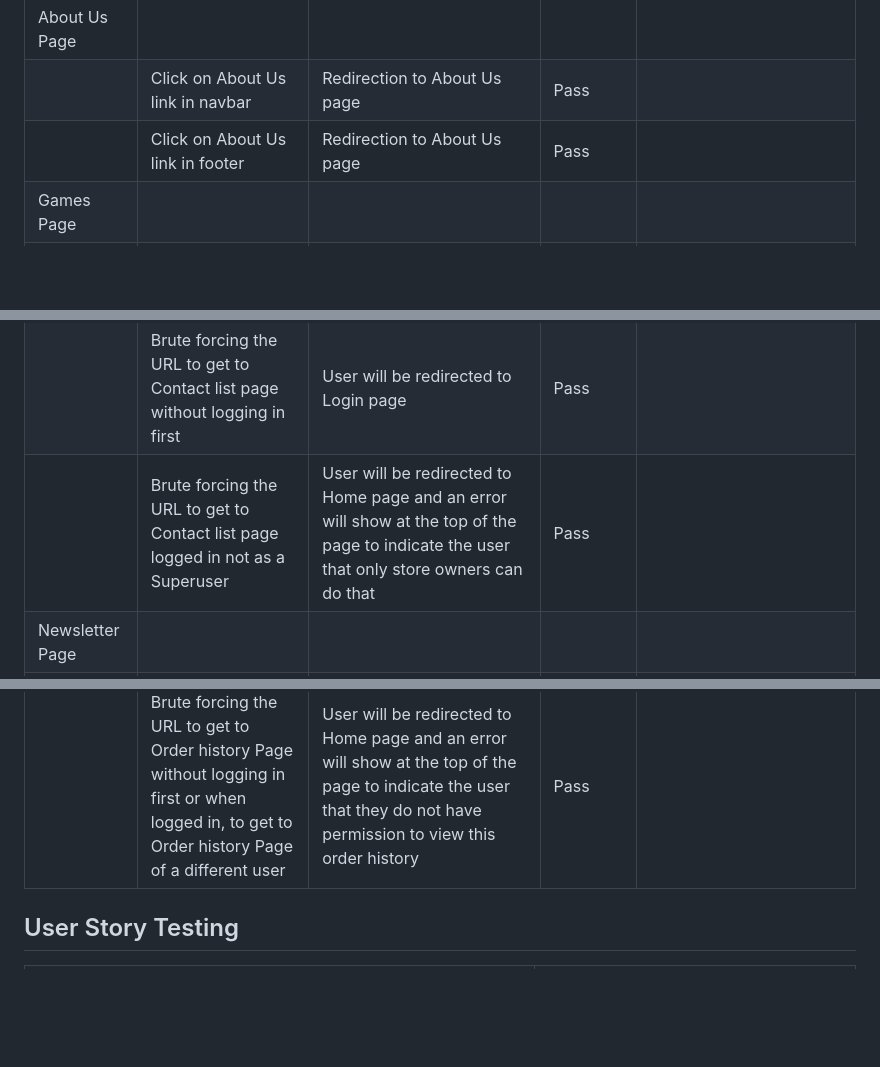
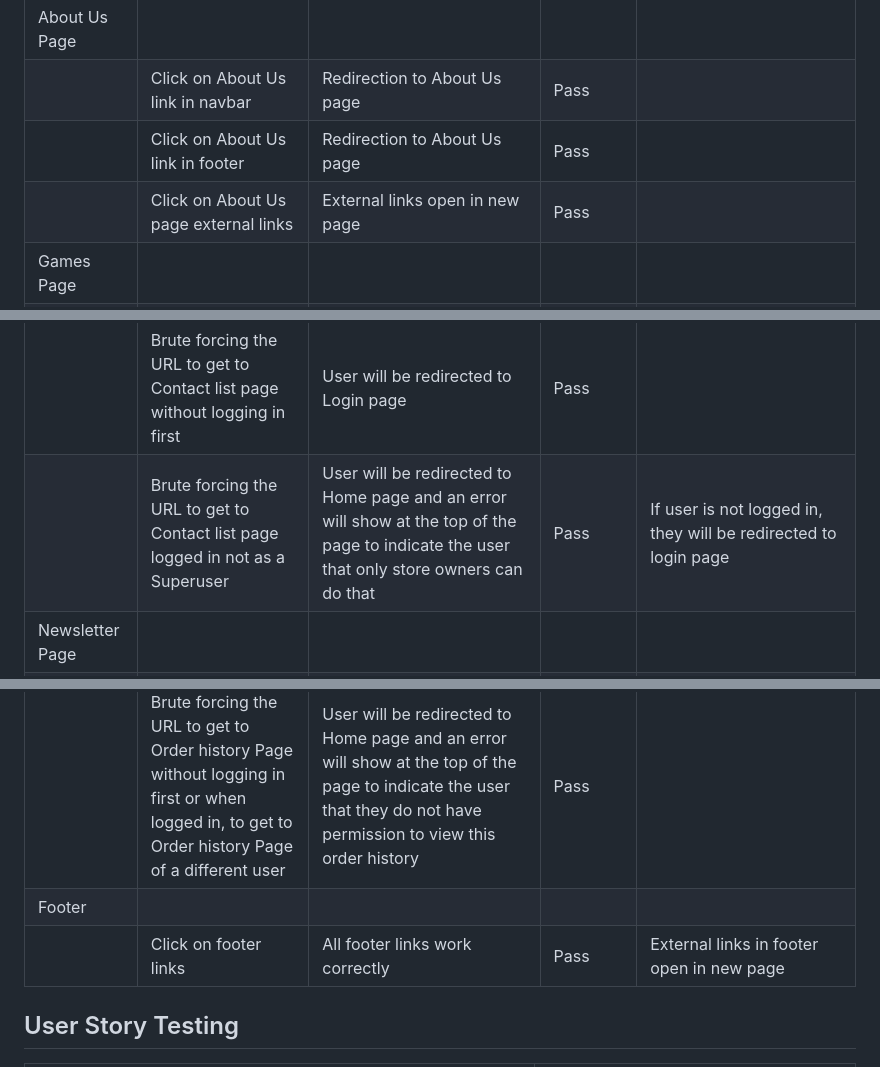
Before and after one commit to leonardo-simeone/gamesground-store, a Markdown page: TESTING.md, 3 parts joined by grey strips. GitHub-like rendering; blank space fills up the shorter version.

Commit message:
Update defensive programming section

```diff
--- a/TESTING.md
+++ b/TESTING.md
@@ -171,6 +171,7 @@ Defensive programming was manually tested with the below user acceptance testing
 | About Us Page | | | | |
 | | Click on About Us link in navbar | Redirection to About Us page | Pass | |
 | | Click on About Us link in footer | Redirection to About Us page | Pass | |
+| | Click on About Us page external links | External links open in new page | Pass | |
 | Games Page | | | | |
 | | Click on Shop now link in homepage Jumbotron | Redirection to All Games page showing all games for all platforms | Pass | |
 | | Click on Playstation Games link in homepage | Redirection to Games page showing Playstation 4 and 5 Games | Pass | |
@@ -216,7 +217,7 @@ Defensive programming was manually tested with the below user acceptance testing
 | | Click on Contact list link in navbar | Redirection to Contact list page | Pass | |
 | | Display Contact list | All users and their information (including messages) that have contacted the site admin will be displayed | Pass | |
 | | Brute forcing the URL to get to Contact list page without logging in first | User will be redirected to Login page | Pass | |
-| | Brute forcing the URL to get to Contact list page logged in not as a Superuser | User will be redirected to Home page and an error will show at the top of the page to indicate the user that only store owners can do that | Pass | |
+| | Brute forcing the URL to get to Contact list page logged in not as a Superuser | User will be redirected to Home page and an error will show at the top of the page to indicate the user that only store owners can do that | Pass | If user is not logged in, they will be redirected to login page |
 | Newsletter Page | | | | |
 | | Click on Newsletter link in home page bottom | Redirection to Newsletter page | Pass | |
 | | Newsletter page will load a form for the user to fill out | Newsletter form, loads as expected | Pass | Should the user be logged in, the name and email address fields in the form will be prefilled with the user's information |
@@ -297,6 +299,8 @@ Defensive programming was manually tested with the below user acceptance testing
 | | Order history page loads data | Order history page loads the same data as in Checkout success page given that the same template is used | Pass | The difference in this page is that a message will show at the top of the page to indicate the user that this is a past confirmation for the order number and that a confirmation email was sent on the order date, also a Back to profile button will show instead of a Check out all our games button |
 | | Click on Back to profile button | Redirection to Profile page | Pass | |
 | | Brute forcing the URL to get to Order history Page without logging in first or when logged in, to get to Order history Page of a different user | User will be redirected to Home page and an error will show at the top of the page to indicate the user that they do not have permission to view this order history | Pass | |
+| Footer | | | | |
+| | Click on footer links | All footer links work correctly | Pass | External links in footer open in new page |
 
 ## User Story Testing
 
```
Also changed, not shown: other parts of TESTING.md (+1 -0 lines).
